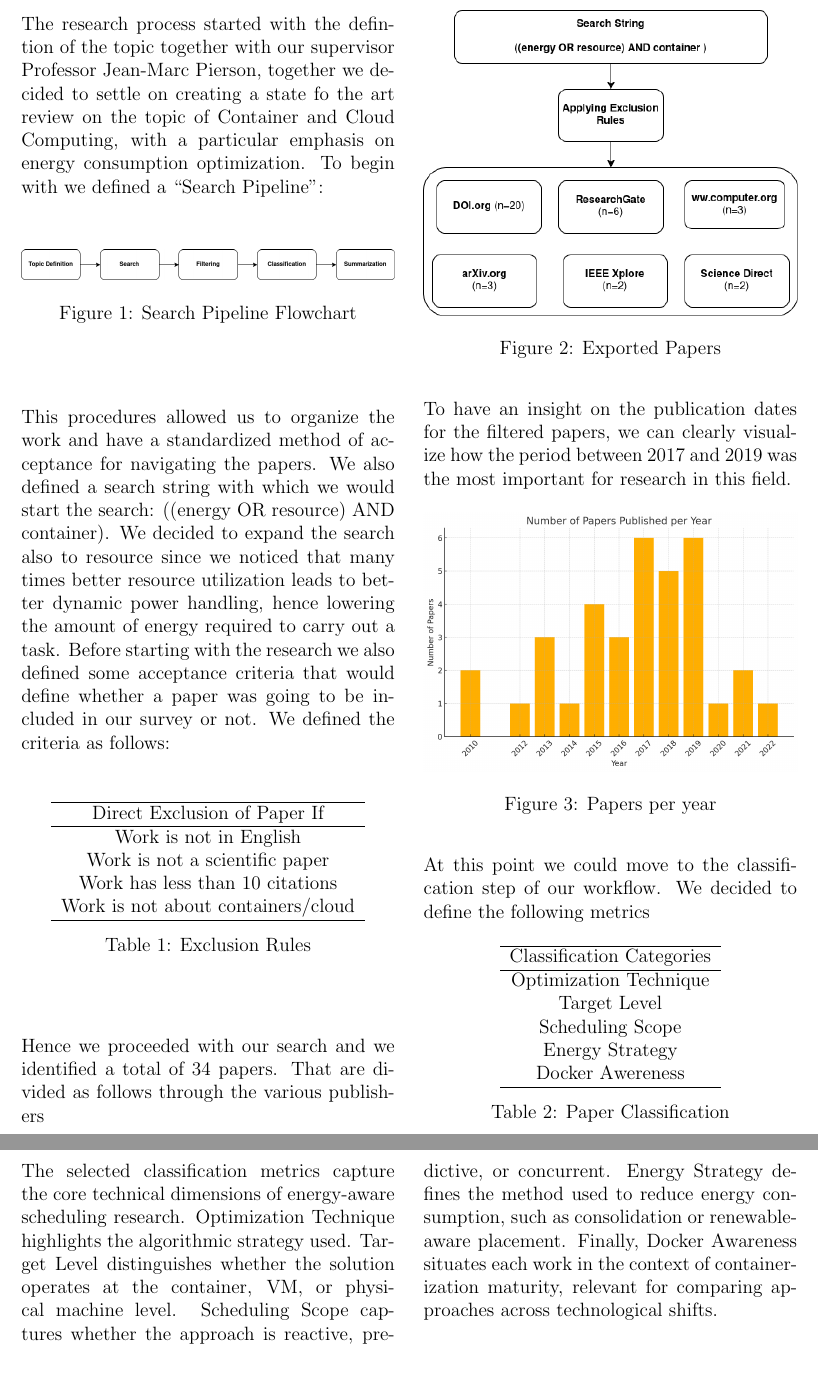
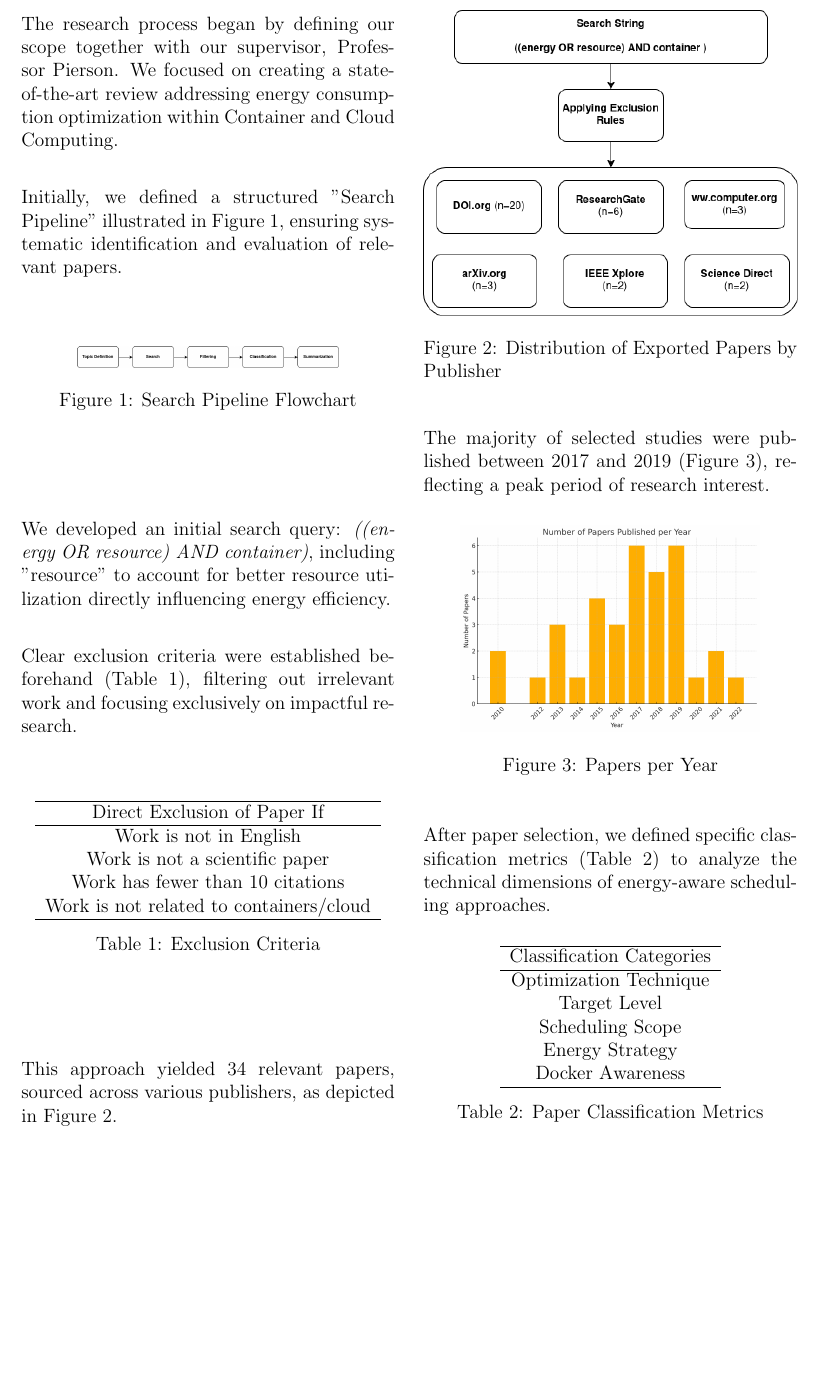
Before and after one commit to Marian2910/TIR, a LaTeX paper (main.tex, which reads sections/2_section.tex): two parts of pages 3 and 4 of 7 before the commit and part of page 3 of 8 after it, the two joined at a grey line, cut at the place of the change, the shorter picture padded with empty space. Compiled offline with pdfLaTeX.

Commit message:
Added final section 2 + categorization images

```diff
--- a/sections/2_section.tex
+++ b/sections/2_section.tex
@@ -6,20 +6,20 @@
 \end{center}
 {\color{gray}\hrule}
 \begin{multicols}{2}
-The research process started with the defintion of the topic together with our supervisor Professor Jean-Marc Pierson, together we decided to settle on creating a state fo the art review on the topic of Container and Cloud Computing, with a particular emphasis on energy consumption optimization.
-To begin with we defined a ``Search Pipeline'':
+The research process began by defining our scope together with our supervisor, Professor Pierson. We focused on creating a state-of-the-art review addressing energy consumption optimization within Container and Cloud Computing.
+
+Initially, we defined a structured "Search Pipeline" illustrated in Figure~\ref{fig:search_pipeline}, ensuring systematic identification and evaluation of relevant papers.
 
 \begin{figure}[H]
     \centering
-    \includegraphics[width=\columnwidth]{flowchartTIR.png}
+    \includegraphics[width=0.7\columnwidth]{flowchartTIR.png}
     \caption{Search Pipeline Flowchart}
     \label{fig:search_pipeline}
 \end{figure}
 
-This procedures allowed us to organize the work and have a standardized method of acceptance for navigating the papers.
-We also defined a search string with which we would start the search: ((energy OR resource) AND container).
-We decided to expand the search also to resource since we noticed that many times better resource utilization leads to better dynamic power handling, hence lowering the amount of energy required to carry out a task.
-Before starting with the research we also defined some acceptance criteria that would define whether a paper was going to be included in our survey or not. We defined the criteria as follows:
+We developed an initial search query: \textit{((energy OR resource) AND container)}, including "resource" to account for better resource utilization directly influencing energy efficiency.
+
+Clear exclusion criteria were established beforehand (Table~\ref{tab:Exclusion Rules}), filtering out irrelevant work and focusing exclusively on impactful research.
 
 \begin{table}[H]
 \centering
@@ -28,47 +28,46 @@ Before starting with the research we also defined some acceptance criteria that
 Direct Exclusion of Paper If \\ \hline
 Work is not in English \\
 Work is not a scientific paper \\
-Work has less than 10 citations \\
-Work is not about containers/cloud \\ \hline
+Work has fewer than 10 citations \\
+Work is not related to containers/cloud \\ \hline
 \end{tabular}
-    \caption{Exclusion Rules}
+    \caption{Exclusion Criteria}
     \label{tab:Exclusion Rules}
 \end{table}
 
-Hence we proceeded with our search and we identified a total of 34 papers. That are divided as follows through the various publishers
+This approach yielded 34 relevant papers, sourced across various publishers, as depicted in Figure~\ref{fig:exported_papers}.
 
 \begin{figure}[H]
     \centering
     \includegraphics[width=\columnwidth]{sections/exportedPapers.png}
-    \caption{Exported Papers}
-    \label{fig:search_pipeline}
+    \caption{Distribution of Exported Papers by Publisher}
+    \label{fig:exported_papers}
 \end{figure}
 
-To have an insight on the publication dates for the filtered papers, we can clearly visualize how the period between 2017 and 2019 was the most important for research in this field.
+The majority of selected studies were published between 2017 and 2019 (Figure~\ref{fig:papers_per_year}), reflecting a peak period of research interest.
 
 \begin{figure}[H]
     \centering
-    \includegraphics[width=\columnwidth]{papers_per_year.png}
-    \caption{Papers per year}
-    \label{fig:search_pipeline}
+    \includegraphics[width=0.8\columnwidth]{papers_per_year.png}
+    \caption{Papers per Year}
+    \label{fig:papers_per_year}
 \end{figure}
 
-At this point we could move to the classification step of our workflow. We decided to define the following  metrics
+After paper selection, we defined specific classification metrics (Table~\ref{tab:Paper Classification}) to analyze the technical dimensions of energy-aware scheduling approaches.
 
 \begin{table}[H]
 \centering
-\begin{tabular}{c c}
+\begin{tabular}{c}
 \hline
 Classification Categories\\ \hline
 Optimization Technique \\
 Target Level  \\
 Scheduling Scope \\
 Energy Strategy \\
-Docker Awereness \\
+Docker Awareness \\
 \hline
 \end{tabular}
-    \caption{Paper Classification}
+    \caption{Paper Classification Metrics}
     \label{tab:Paper Classification}
 \end{table}
 
-The selected classification metrics capture the core technical dimensions of energy-aware scheduling research. Optimization Technique highlights the algorithmic strategy used. Target Level distinguishes whether the solution operates at the container, VM, or physical machine level. Scheduling Scope captures whether the approach is reactive, predictive, or concurrent. Energy Strategy defines the method used to reduce energy consumption, such as consolidation or renewable-aware placement. Finally, Docker Awareness situates each work in the context of containerization maturity, relevant for comparing approaches across technological shifts.
@@ -74,0 +88 @@ The selected classification metrics capture the core technical dimensions of ene
+      \item \textbf{Greedy}: Stepwise local decisions.
```
Also changed, not shown: WhatsApp Image 2025-03-29 at 10.35.23.jpeg (added), sections/2_section.tex (51 more changed lines).
